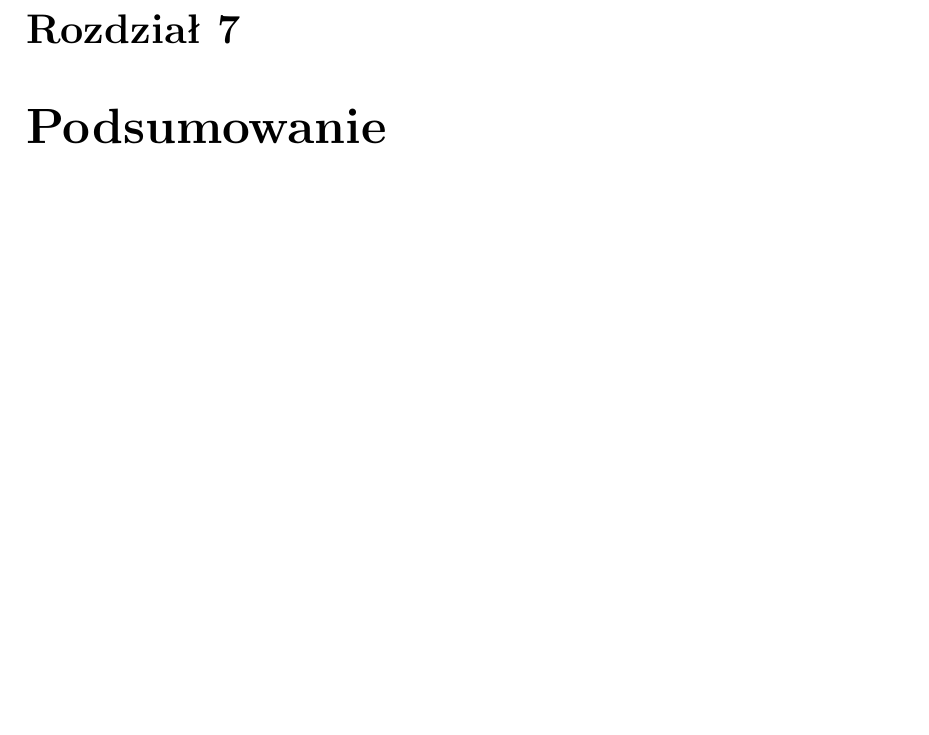
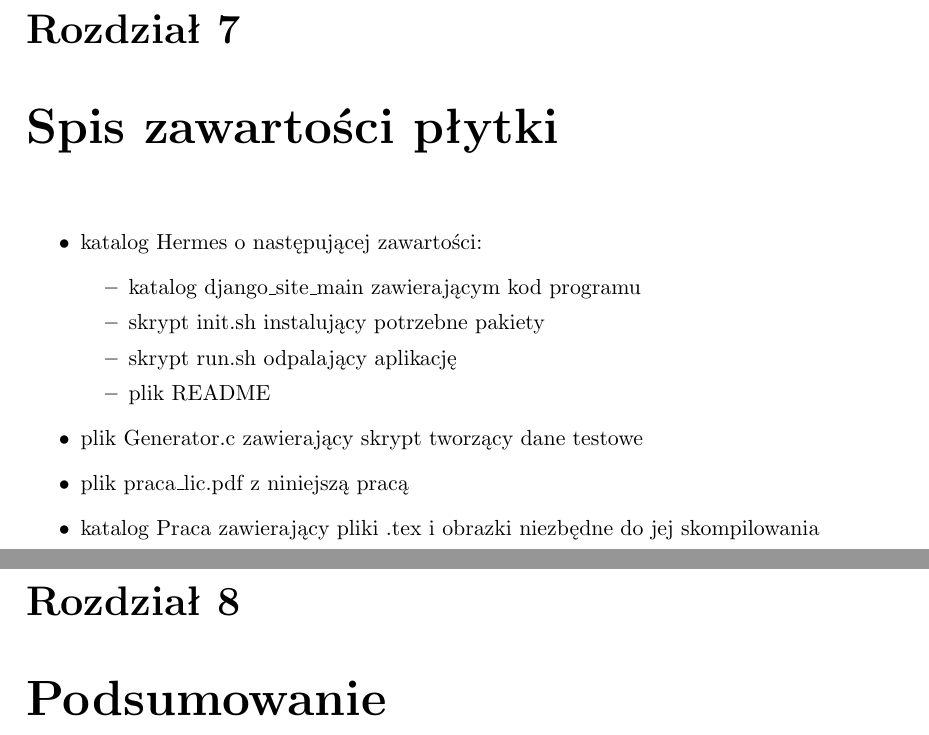
Before and after one commit to ZPP-Hermes/ZPP-pracalic, a LaTeX thesis (ZPP_pracalic.tex): part of page 35 of 37 before the commit and two parts of pages 35 and 37 of 39 after it, the two joined at a grey line, cut so that both start at the same text, the shorter picture padded with empty space. Compiled offline with pdfLaTeX.

Commit message:
final version

```diff
--- a/ZPP_pracalic.tex
+++ b/ZPP_pracalic.tex
@@ -66,7 +66,7 @@ Decision support systems\\
 Data analytics
 }
 %\TODO dodać litery/numery wierzchołków w klasyfikacji
-\keywords{Rekomendacje \\ Predykcje \\ Wnioskowanie \\ Analiza danych}
+\keywords{rekomendacje \\ data Mining \\ wnioskowanie \\ k najbliższych sąsiadów \\ lasy losowe \\ reguły asocjacyjne}
 %\newtheorem{defi}{Definicja}[section]
 \graphicspath{ {./img/} }
 \begin{document}
@@ -540,6 +540,19 @@ Realną pracę wychodzącą poza studiowanie dokumentacji i metodę prób i bł
 \end{itemize}
 
 Plakat został zrealizowany przez osobę wynajętą przez nas w tym celu.
+\chapter{Spis zawartości płytki}
+\begin{itemize}
+ \item katalog Hermes o następującej zawartości:
+ \begin{itemize}
+  \item katalog django_site_main zawierającym kod programu
+  \item skrypt init.sh instalujący potrzebne pakiety
+  \item skrypt run.sh odpalający aplikację
+  \item plik README
+ \end{itemize}
+ \item plik Generator.c zawierający skrypt tworzący dane testowe
+ \item plik praca_lic.pdf z niniejszą pracą
+ \item katalog Praca zawierający pliki .tex i obrazki niezbędne do jej skompilowania
+\end{itemize}
 
 \chapter{Podsumowanie} ~\\ \indent
 
```
Also changed, not shown: ZPP_pracalic.pdf, 5 other files.
